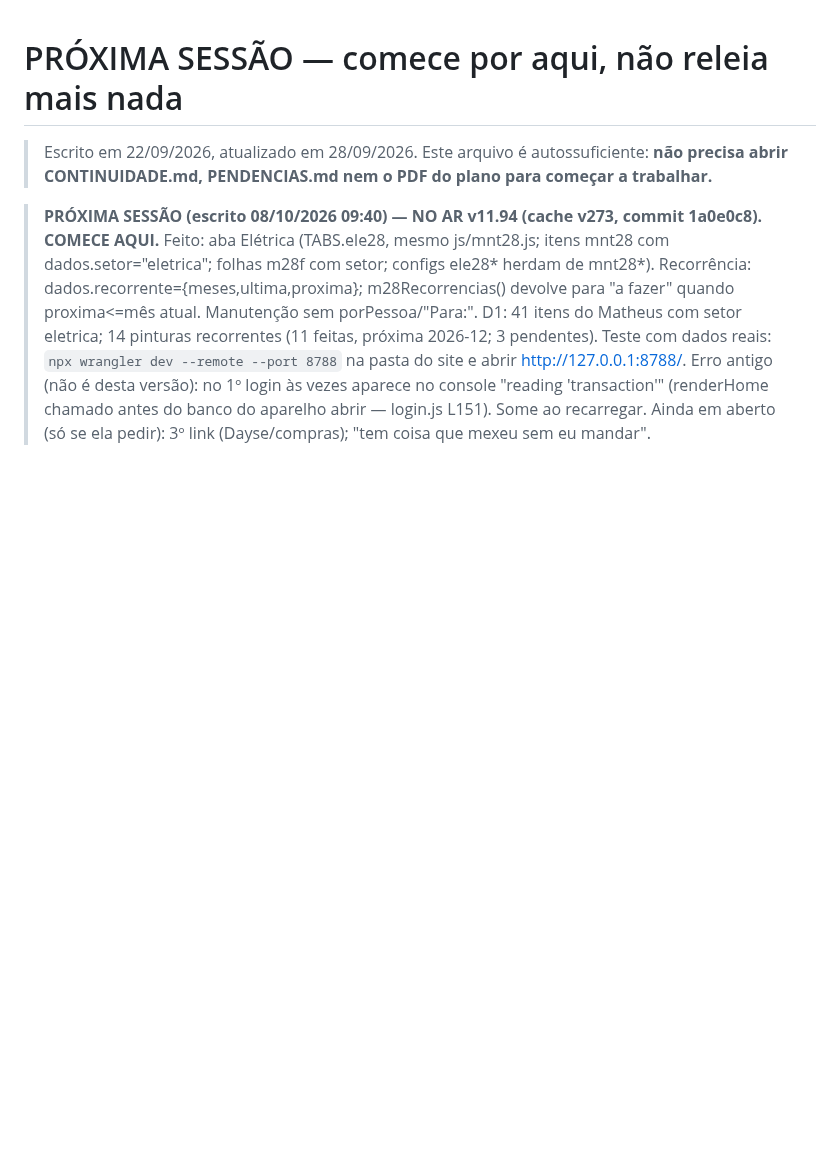
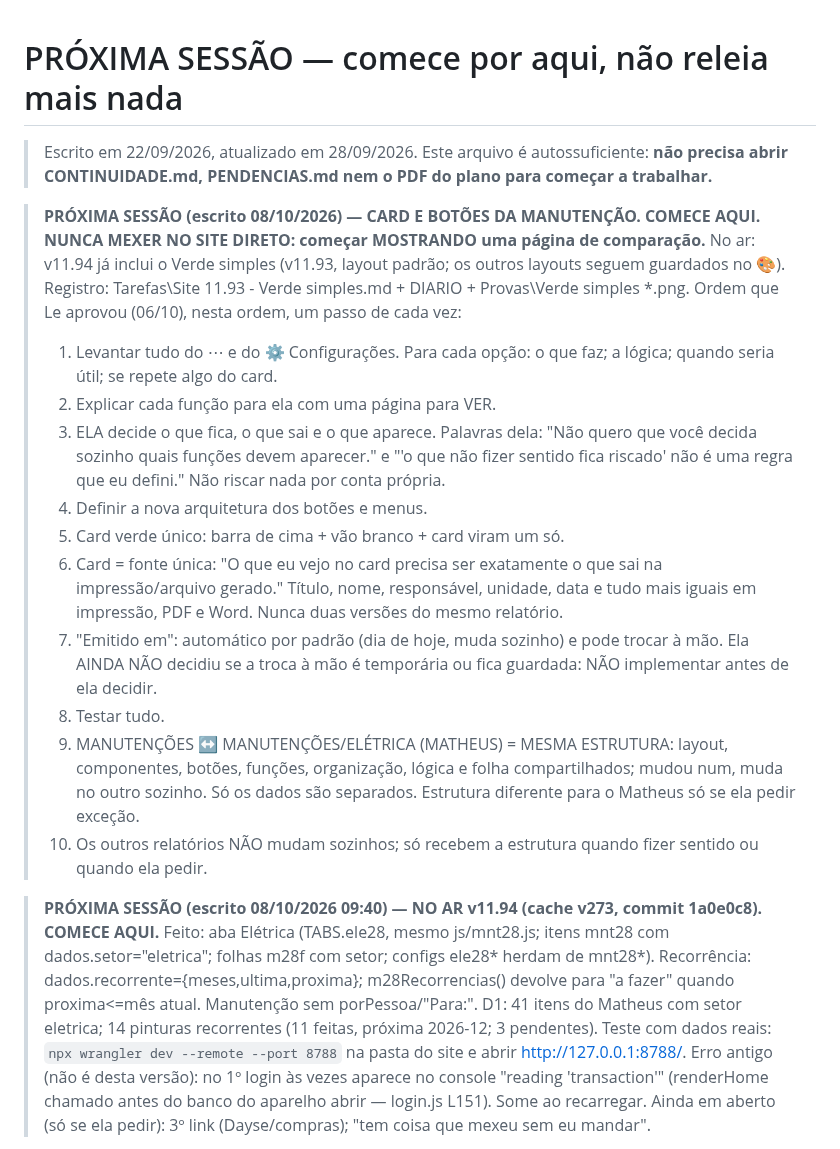
Before and after one commit to leticiaoliveira-gh/banco-demandas, a Markdown page: PROXIMA-SESSAO.md, the part around the change. GitHub-like rendering; blank space fills up the shorter version.

Commit message:
PROXIMA-SESSAO: ordem aprovada para card e botões; registro da v11.93
Co-Authored-By: Claude Opus 5.5 <noreply@anthropic.com>

```diff
--- a/PROXIMA-SESSAO.md
+++ b/PROXIMA-SESSAO.md
@@ -2,6 +2,20 @@
 
 > Escrito em 22/09/2026, atualizado em 28/09/2026. Este arquivo é autossuficiente: **não precisa abrir
 > CONTINUIDADE.md, PENDENCIAS.md nem o PDF do plano para começar a trabalhar.**
+
+> **PRÓXIMA SESSÃO (escrito 08/10/2026) — CARD E BOTÕES DA MANUTENÇÃO. COMECE AQUI. NUNCA MEXER NO SITE DIRETO: começar MOSTRANDO uma página de comparação.**
+> No ar: v11.94 já inclui o Verde simples (v11.93, layout padrão; os outros layouts seguem guardados no 🎨). Registro: Tarefas\Site 11.93 - Verde simples.md + DIARIO + Provas\Verde simples *.png.
+> Ordem que Le aprovou (06/10), nesta ordem, um passo de cada vez:
+> 1. Levantar tudo do ⋯ e do ⚙ Configurações. Para cada opção: o que faz; a lógica; quando seria útil; se repete algo do card.
+> 2. Explicar cada função para ela com uma página para VER.
+> 3. ELA decide o que fica, o que sai e o que aparece. Palavras dela: "Não quero que você decida sozinho quais funções devem aparecer." e "'o que não fizer sentido fica riscado' não é uma regra que eu defini." Não riscar nada por conta própria.
+> 4. Definir a nova arquitetura dos botões e menus.
+> 5. Card verde único: barra de cima + vão branco + card viram um só.
+> 6. Card = fonte única: "O que eu vejo no card precisa ser exatamente o que sai na impressão/arquivo gerado." Título, nome, responsável, unidade, data e tudo mais iguais em impressão, PDF e Word. Nunca duas versões do mesmo relatório.
+> 7. "Emitido em": automático por padrão (dia de hoje, muda sozinho) e pode trocar à mão. Ela AINDA NÃO decidiu se a troca à mão é temporária ou fica guardada: NÃO implementar antes de ela decidir.
+> 8. Testar tudo.
+> 9. MANUTENÇÕES ↔ MANUTENÇÕES/ELÉTRICA (MATHEUS) = MESMA ESTRUTURA: layout, componentes, botões, funções, organização, lógica e folha compartilhados; mudou num, muda no outro sozinho. Só os dados são separados. Estrutura diferente para o Matheus só se ela pedir exceção.
+> 10. Os outros relatórios NÃO mudam sozinhos; só recebem a estrutura quando fizer sentido ou quando ela pedir.
 
 > **PRÓXIMA SESSÃO (escrito 08/10/2026 09:40) — NO AR v11.94 (cache v273, commit 1a0e0c8). COMECE AQUI.**
 > Feito: aba Elétrica (TABS.ele28, mesmo js/mnt28.js; itens mnt28 com dados.setor="eletrica"; folhas m28f com setor; configs ele28* herdam de mnt28*). Recorrência: dados.recorrente={meses,ultima,proxima}; m28Recorrencias() devolve para "a fazer" quando proxima<=mês atual. Manutenção sem porPessoa/"Para:". D1: 41 itens do Matheus com setor eletrica; 14 pinturas recorrentes (11 feitas, próxima 2026-12; 3 pendentes).
```
